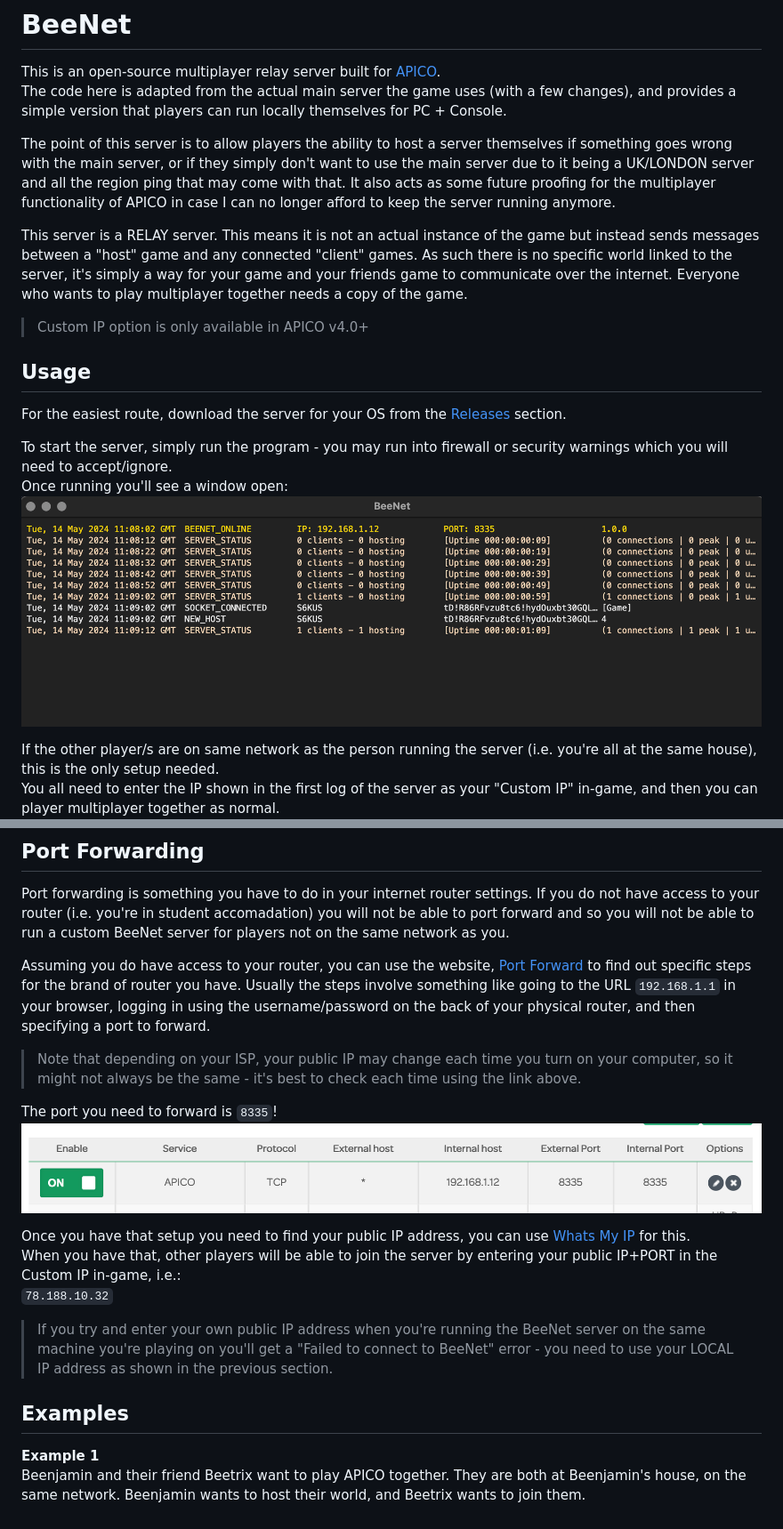
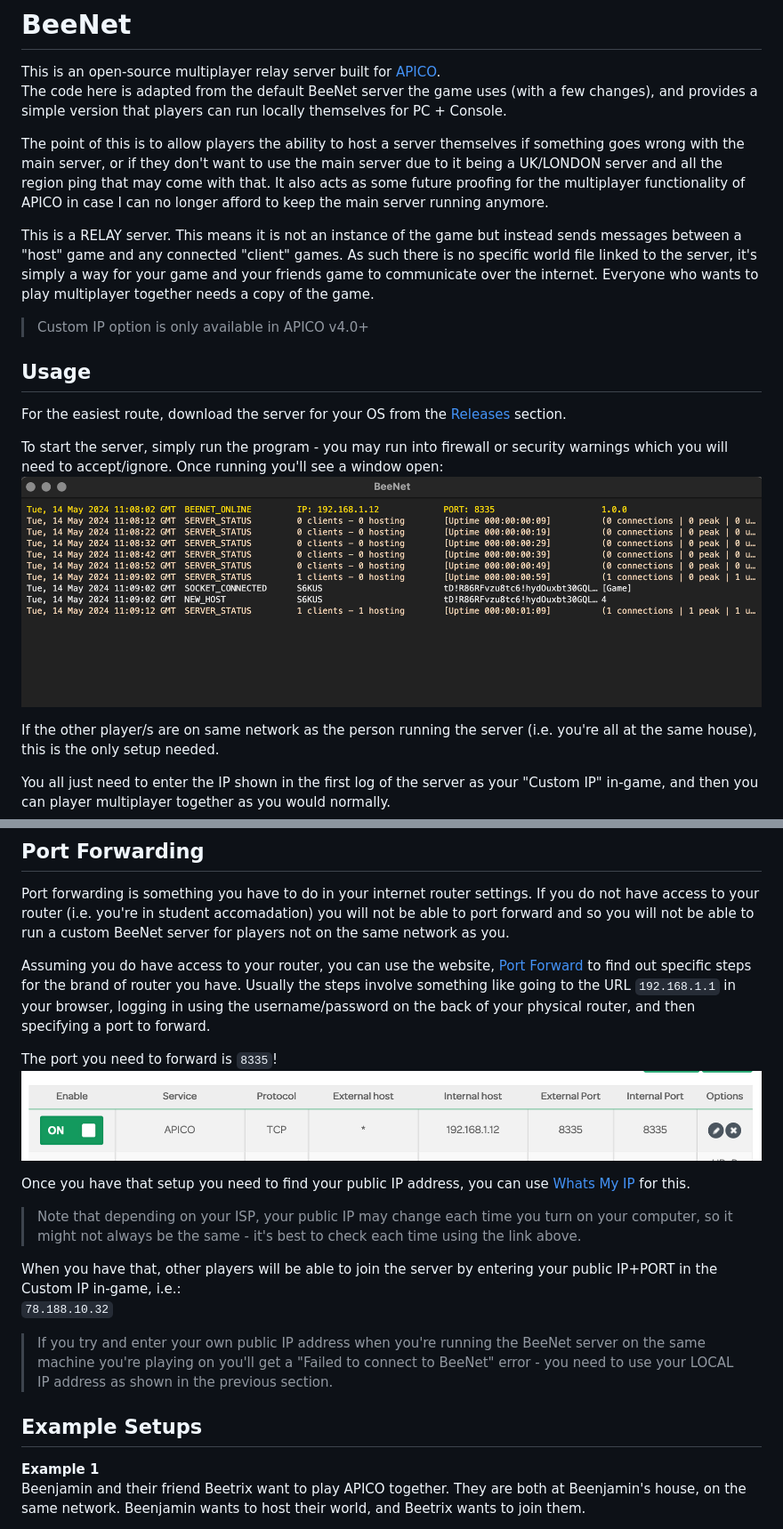
Before and after one commit to ellraiser/beenet, a Markdown page: readme.md, 2 parts joined by grey strips. Shown at 89% size. Rendered like a GitHub page.

```diff
--- a/readme.md
+++ b/readme.md
@@ -1,10 +1,10 @@
 # BeeNet
 This is an open-source multiplayer relay server built for [APICO](https://store.steampowered.com/app/1390190?utm_source=tnpage).
-The code here is adapted from the actual main server the game uses (with a few changes), and provides a simple version that players can run locally themselves for PC + Console.
+The code here is adapted from the default BeeNet server the game uses (with a few changes), and provides a simple version that players can run locally themselves for PC + Console.
 
-The point of this server is to allow players the ability to host a server themselves if something goes wrong with the main server, or if they simply don't want to use the main server due to it being a UK/LONDON server and all the region ping that may come with that. It also acts as some future proofing for the multiplayer functionality of APICO in case I can no longer afford to keep the server running anymore.
+The point of this is to allow players the ability to host a server themselves if something goes wrong with the main server, or if they don't want to use the main server due to it being a UK/LONDON server and all the region ping that may come with that. It also acts as some future proofing for the multiplayer functionality of APICO in case I can no longer afford to keep the main server running anymore.
 
-This server is a RELAY server. This means it is not an actual instance of the game but instead sends messages between a "host" game and any connected "client" games. As such there is no specific world linked to the server, it's simply a way for your game and your friends game to communicate over the internet. Everyone who wants to play multiplayer together needs a copy of the game.
+This is a RELAY server. This means it is not an instance of the game but instead sends messages between a "host" game and any connected "client" games. As such there is no specific world file linked to the server, it's simply a way for your game and your friends game to communicate over the internet. Everyone who wants to play multiplayer together needs a copy of the game.
 
 > Custom IP option is only available in APICO v4.0+
 
@@ -12,12 +12,12 @@ This server is a RELAY server. This means it is not an actual instance of the ga
 ## Usage
 For the easiest route, download the server for your OS from the [Releases](https://github.com/ellraiser/beenet/releases) section.
 
-To start the server, simply run the program - you may run into firewall or security warnings which you will need to accept/ignore.
-Once running you'll see a window open:
+To start the server, simply run the program - you may run into firewall or security warnings which you will need to accept/ignore. Once running you'll see a window open:
 ![beenet screenshot](examples/beenet.png)
 
 If the other player/s are on same network as the person running the server (i.e. you're all at the same house), this is the only setup needed.
-You all need to enter the IP shown in the first log of the server as your "Custom IP" in-game, and then you can player multiplayer together as normal.
+
+You all just need to enter the IP shown in the first log of the server as your "Custom IP" in-game, and then you can player multiplayer together as you would normally.
 ![custom ip screenshot](examples/custom-ip.png)
 
 If the other player/s are NOT playing on the same network as the person running the server, you will need to port forward, lucky you!
@@ -29,19 +29,19 @@ Port forwarding is something you have to do in your internet router settings. If
 Assuming you do have access to your router, you can use the website, [Port Forward](https://portforward.com/router.htm) to find out specific steps for the brand of router you have.
 Usually the steps involve something like going to the URL `192.168.1.1` in your browser, logging in using the username/password on the back of your physical router, and then specifying a port to forward.
 
-> Note that depending on your ISP, your public IP may change each time you turn on your computer, so it might not always be the same - it's best to check each time using the link above.
-
 The port you need to forward is `8335`!
 ![port forward screenshot](examples/port-forward.png)
 
 Once you have that setup you need to find your public IP address, you can use [Whats My IP](https://www.whatismyip.com/) for this.
+> Note that depending on your ISP, your public IP may change each time you turn on your computer, so it might not always be the same - it's best to check each time using the link above.
+
 When you have that, other players will be able to join the server by entering your public IP+PORT in the Custom IP in-game, i.e.:
 `78.188.10.32`
 
 > If you try and enter your own public IP address when you're running the BeeNet server on the same machine you're playing on you'll get a "Failed to connect to BeeNet" error - you need to use your LOCAL IP address as shown in the previous section.
 
 
-## Examples
+## Example Setups
 **Example 1**
 Beenjamin and their friend Beetrix want to play APICO together. They are both at Beenjamin's house, on the same network. Beenjamin wants to host their world, and Beetrix wants to join them.
 
```
Also changed, not shown: other parts of readme.md (+1 -1 lines).
